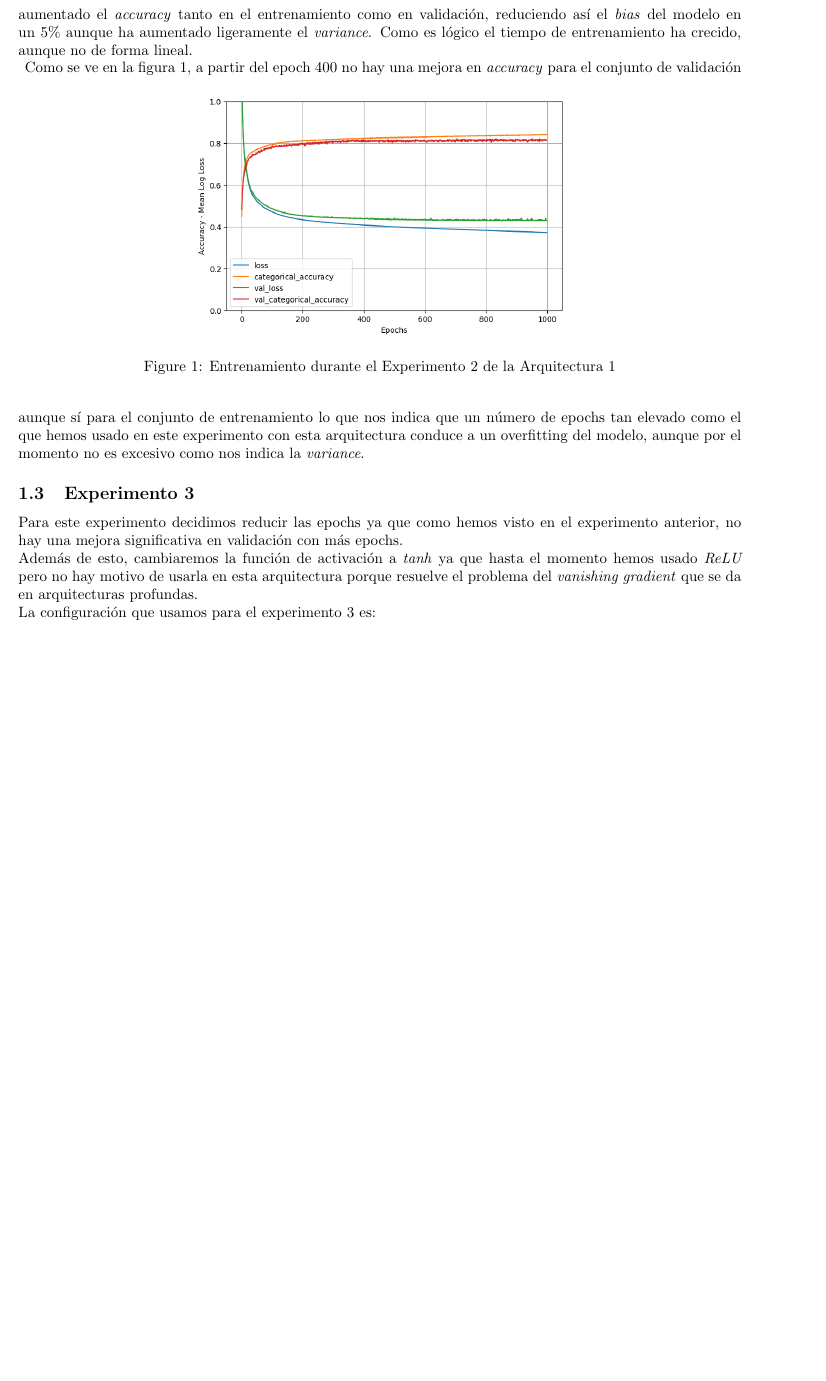
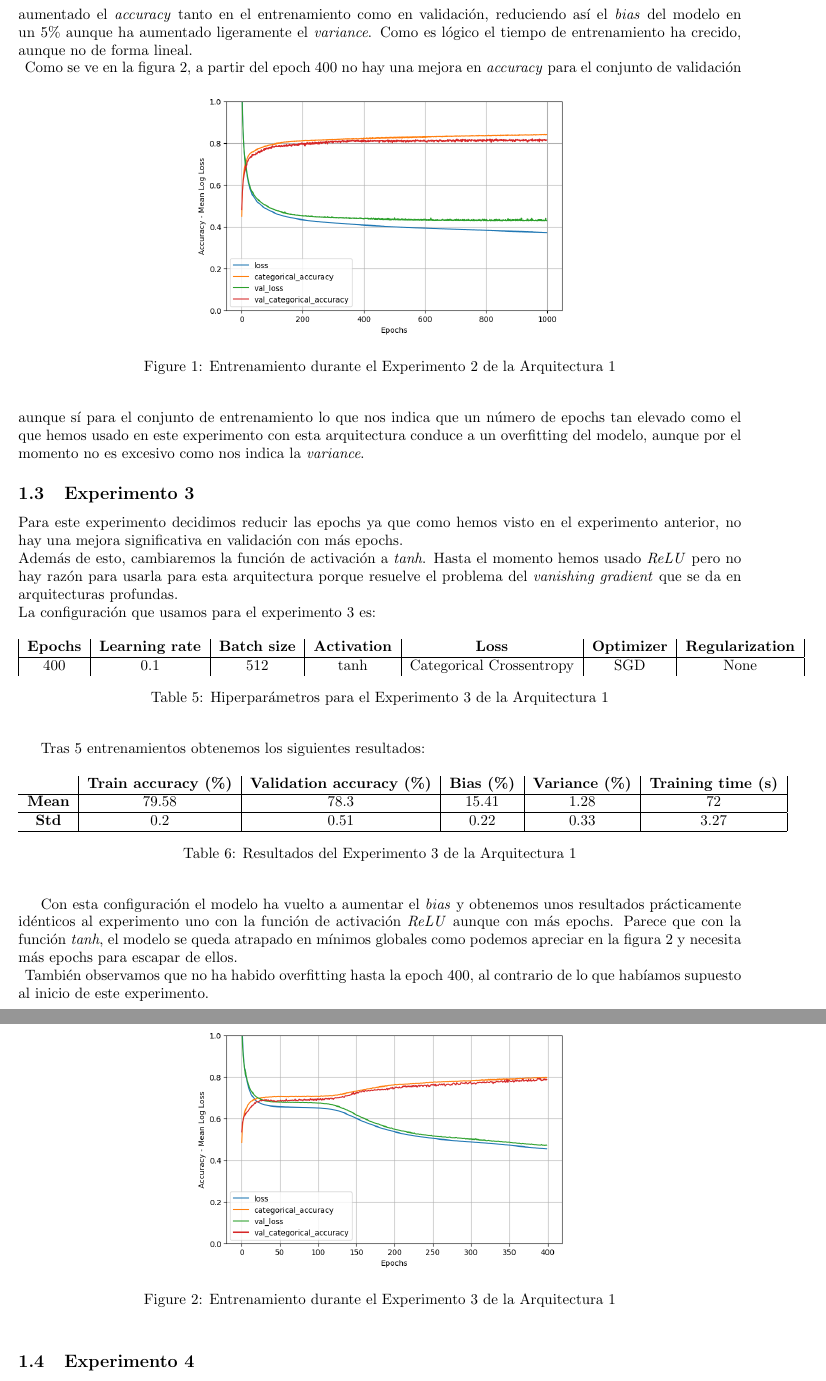
Before and after one commit to Dacarpe03/FIFAPlayersClassification, a LaTeX document (Memoria/Memoria Práctica 1.tex): part of page 2 of 2 before the commit and two parts of pages 2 and 3 of 3 after it, the two joined at a grey line, cut so that both start at the same text, the shorter picture padded with empty space. Compiled offline with pdfLaTeX.

Commit message:
Experimento 3

```diff
--- a/Memoria/Memoria Práctica 1.tex
+++ b/Memoria/Memoria Práctica 1.tex
@@ -103,9 +103,42 @@
 		\subsection{Experimento 3}
 		\label{s-a1-e3}
 			Para este experimento decidimos reducir las epochs ya que como hemos visto en el experimento anterior, no hay una mejora significativa en validaci\'on con m\'as epochs.\\
-			Adem\'as de esto, cambiaremos la funci\'on de activaci\'on a \textit{tanh} ya que hasta el momento hemos usado \textit{ReLU} pero no hay motivo de usarla en esta arquitectura porque resuelve el problema del \textit{vanishing gradient} que se da en arquitecturas profundas.\\
+			Adem\'as de esto, cambiaremos la funci\'on de activaci\'on a \textit{tanh}. Hasta el momento hemos usado \textit{ReLU} pero no hay raz\'on para usarla para esta arquitectura porque resuelve el problema del \textit{vanishing gradient} que se da en arquitecturas profundas.\\
 			La configuraci\'on que usamos para el experimento 3 es:
+			\begin{table}[h]
+			\begin{center}
+				\begin{tabular}{| c | c | c | c | c | c | c |}
+					\textbf{Epochs} & \textbf{Learning rate} & \textbf{Batch size} & \textbf{Activation} & \textbf{Loss} & \textbf{Optimizer} & \textbf{Regularization} \\ \hline
+					400 & 0.1 & 512 & tanh & Categorical Crossentropy & SGD & None
+				\end{tabular}
+				\caption{Hiperpar\'ametros para el Experimento 3 de la Arquitectura 1}
+				\label{tab:hip-a1-e3}
+			\end{center}
+		\end{table}
 
+			Tras 5 entrenamientos obtenemos los siguientes resultados:
+			\begin{table}[!h]
+				\begin{center}
+					\begin{tabular}{ c | c | c | c | c | c |}
+						\ & \textbf{Train accuracy (\%)} & \textbf{Validation accuracy (\%)} & \textbf{Bias (\%)} & \textbf{Variance (\%)} & \textbf{Training time (s)} \\ \hline
+						\textbf{Mean} & 79.58 & 78.3 & 15.41 & 1.28 & 72\\ \hline
+						\textbf{Std} & 0.2 & 0.51 & 0.22 & 0.33 & 3.27 \\ \hline
+					\end{tabular}
+					\caption{Resultados del Experimento 3 de la Arquitectura 1}
+					\label{tab:res-a1-e3}
+				\end{center}
+			\end{table}
 
+			Con esta configuraci\'on el modelo ha vuelto a aumentar el \textit{bias} y obtenemos unos resultados pr\'acticamente id\'enticos al experimento uno con la funci\'on de activaci\'on \textit{ReLU} aunque con m\'as epochs. Parece que con la funci\'on \textit{tanh}, el modelo se queda atrapado en m\'inimos globales como podemos apreciar en la figura \ref{tr-a1-e2} y necesita m\'as epochs para escapar de ellos.\\
+			\begin{figure}[!h]
+				\begin{center}
+					\includegraphics[scale=0.5]{tr-a1-e3.png}
+					\caption{Entrenamiento durante el Experimento 3 de la Arquitectura 1}
+					\label{tr-a1-e2}
+				\end{center}
+			\end{figure}
+			Tambi\'en observamos que no ha habido overfitting hasta la epoch 400, al contrario de lo que hab\'iamos supuesto al inicio de este experimento.
+
+		\subsection{Experimento 4}
 
 \end{document}
```
Also changed, not shown: Results/models_performance.csv (+5 -0 lines), Memoria/Images/tr-a1-e2.png (renamed from Memoria/Images/exp1-2.png), Memoria/Images/tr-a1-e3.png (added), Memoria/Memoria Práctica 1.pdf, Memoria/Memoria Práctica 1.tex (2 more changed lines), 2 other files. Lines whose indentation alone changed are shown as unchanged.
